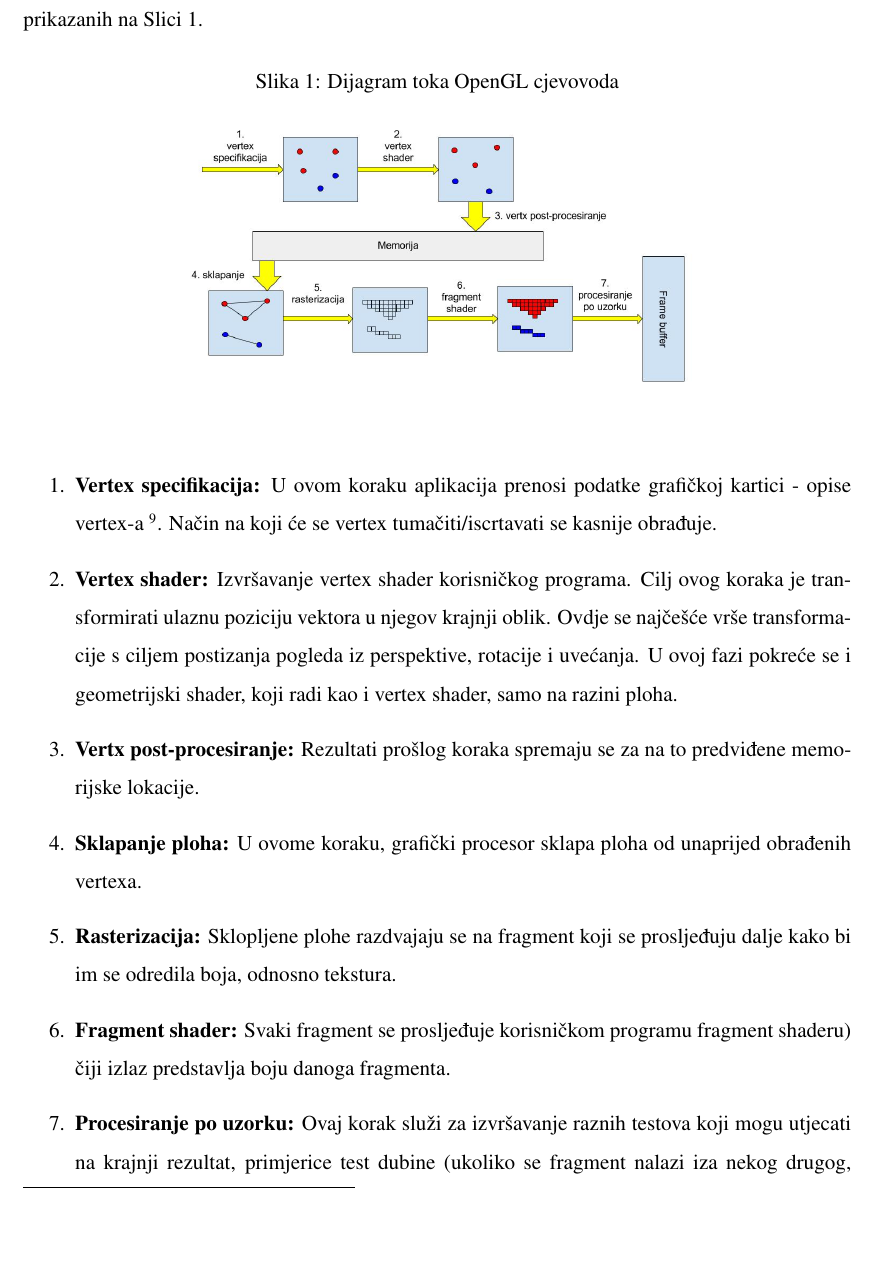
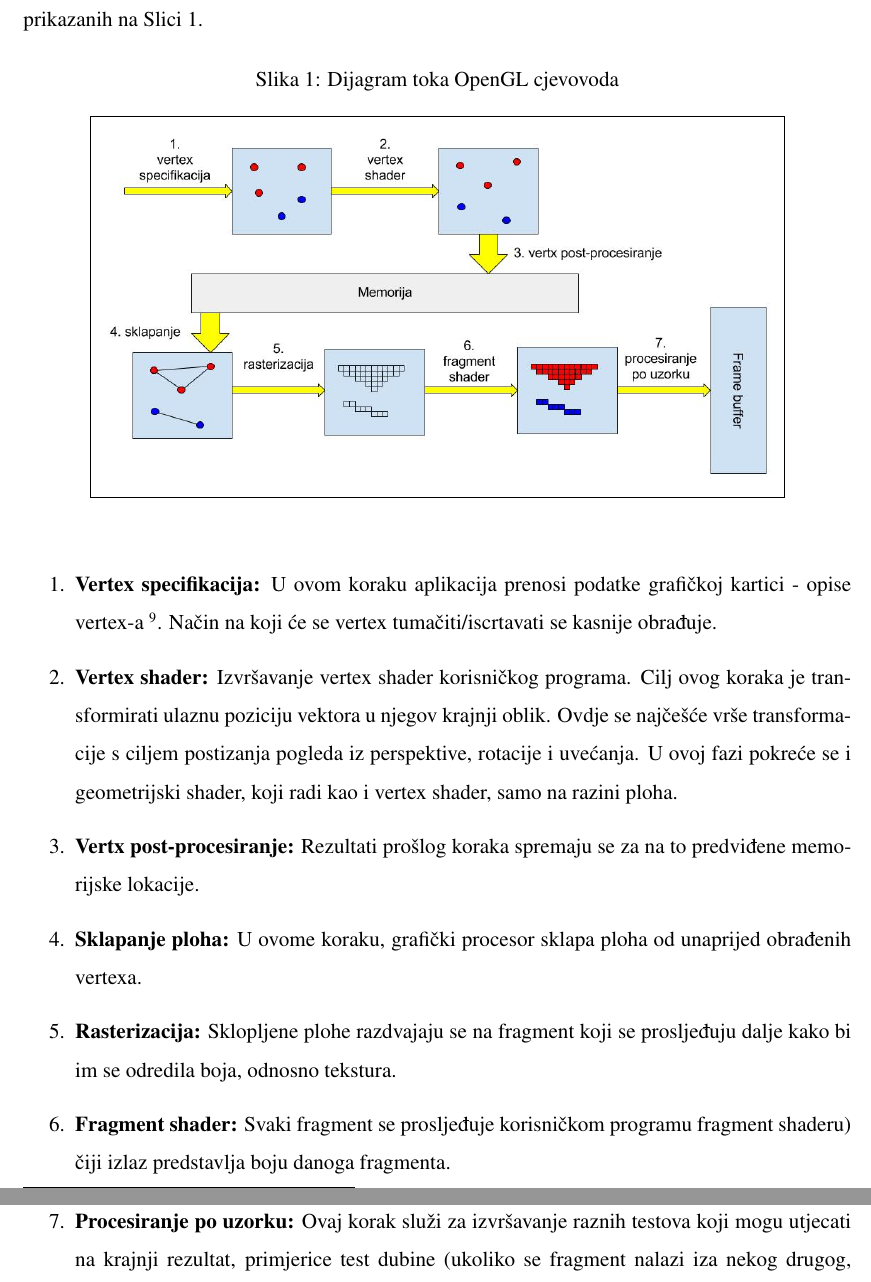
Before and after one commit to udovicic/WebGL-Test-suite, a LaTeX thesis (docs/diplomski.tex, which reads docs/opengl.tex): part of page 5 of 21 before the commit and two parts of pages 5 and 6 of 21 after it, the two joined at a grey line, cut so that both start at the same text, the shorter picture padded with empty space. Compiled offline with pdfLaTeX.

Commit message:
Image size adjustment

```diff
--- a/docs/opengl.tex
+++ b/docs/opengl.tex
@@ -18,7 +18,7 @@ Iz tog razloga, pojavila se potreba za programabilnim \emph{grafičkim cjevovodo
 \caption{Dijagram toka OpenGL cjevovoda}
 \label{fig:pipeline}
 \begin{center}
-\includegraphics[scale=0.3]{pipeline.jpg}
+\fbox{\includegraphics[scale=0.4]{pipeline.jpg}}
 \end{center}
 \end{figure}
 
```
